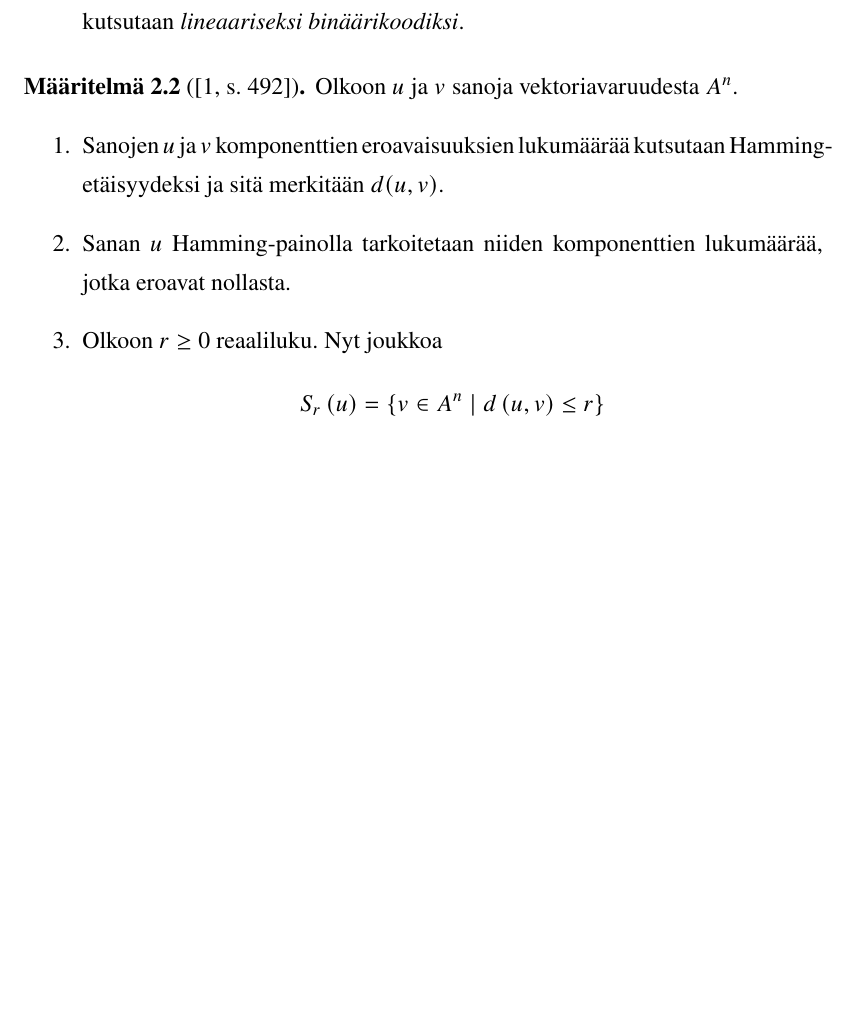
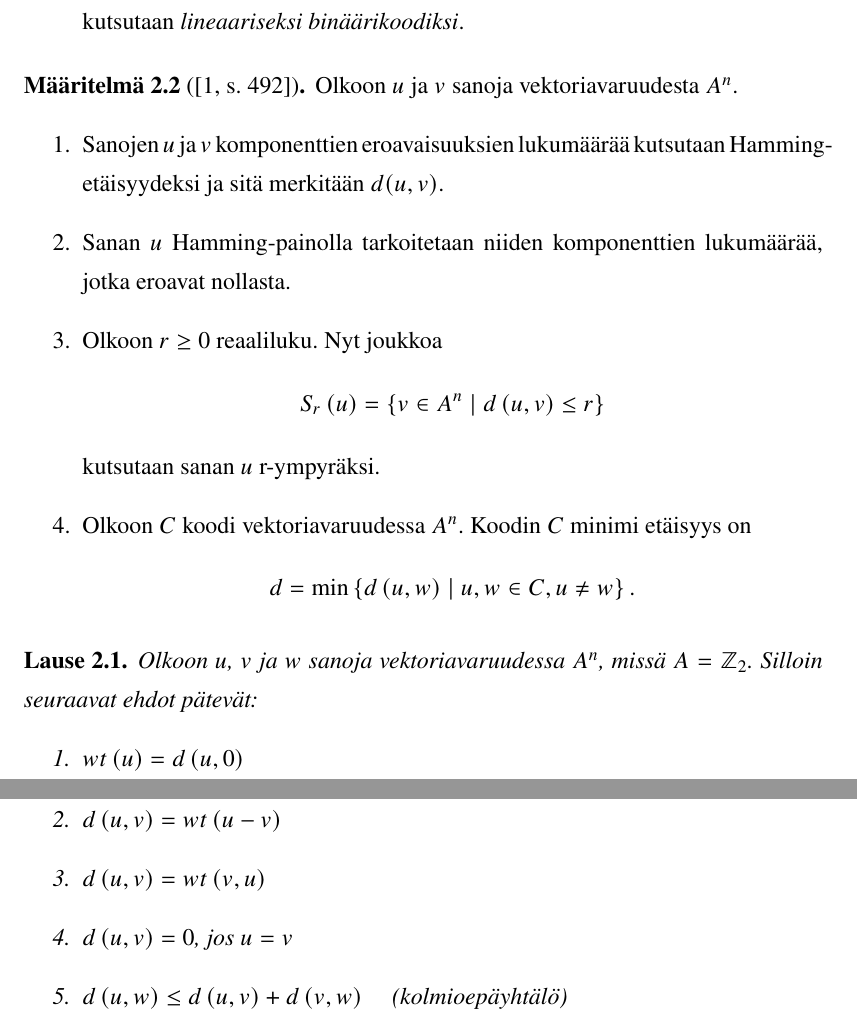
Before and after one commit to eemed/kandi, a LaTeX document (Eemeli_Lottonen.tex): part of page 7 of 9 before the commit and two parts of pages 7 and 8 of 10 after it, the two joined at a grey line, cut so that both start at the same text, the shorter picture padded with empty space. Compiled offline with pdfLaTeX.

Commit message:
updating

```diff
--- a/Eemeli_Lottonen.tex
+++ b/Eemeli_Lottonen.tex
@@ -248,12 +248,24 @@ pdfstartview=FitH]{hyperref}
                 \[
                     S_r\left(u\right) = \left\{v \in A^n \mid d\left(u, v\right) \le r \right\}
                 \]
+                kutsutaan sanan $u$ r-ympyräksi.
+            \item Olkoon $C$ koodi vektoriavaruudessa $A^n$. Koodin $C$ minimi etäisyys on
+                \[
+                    d = \min\left\{ d\left(u, w\right) \mid u, w \in C, u \neq w \right\}.
+                \]
         \end{enumerate}
     \end{maaritelma}
 
-%%%%%%%%%%%%%%%%%%%%%%%%%%%%%%%%%%%%%%%%%%%%%%%%%%%%%%%%%%%%%%%%%%%%
-% \section{Supremum jonon raja-arvona}%
-% \label{sec: Supremum jonon raja-arvona}
+     \begin{lause}\label{theorem: Hamming}
+         Olkoon $u$, $v$ ja $w$ sanoja vektoriavaruudessa $A^n$, missä $A = \Zset_2$. Silloin seuraavat ehdot pätevät:
+         \begin{enumerate}
+             \item $wt\left(u\right) = d\left(u, 0\right)$
+             \item $d\left(u, v\right) = wt\left(u - v\right)$
+             \item $d\left(u, v\right) = wt\left(v, u\right)$
+             \item $d\left(u, v\right) = 0$, jos $u = v$
+             \item $d\left(u, w\right) \le d\left(u, v\right) + d\left(v, w\right)$ \quad (kolmioepäyhtälö)
+         \end{enumerate}
+     \end{lause}
 
 
 
```
Lines whose indentation alone changed are shown as unchanged.
